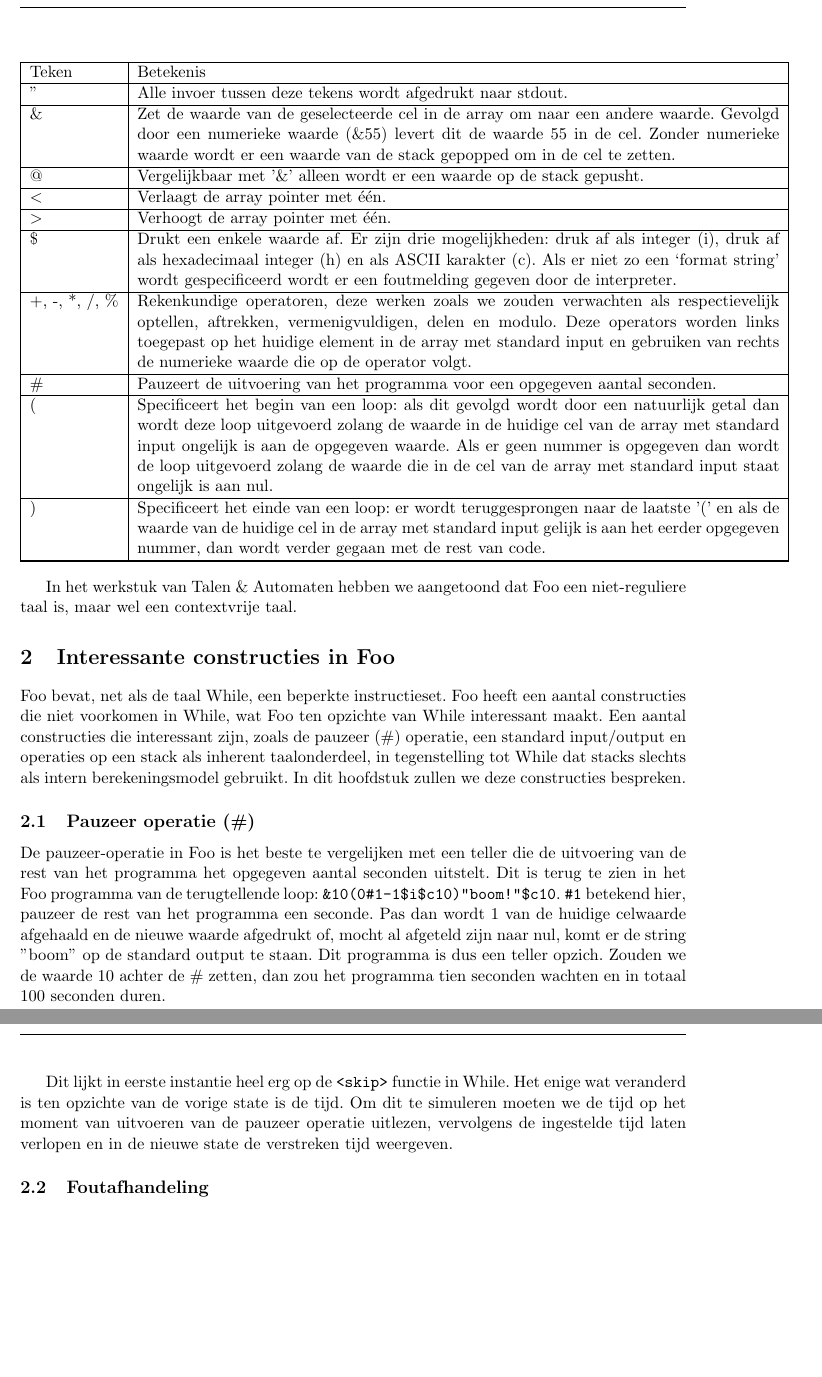
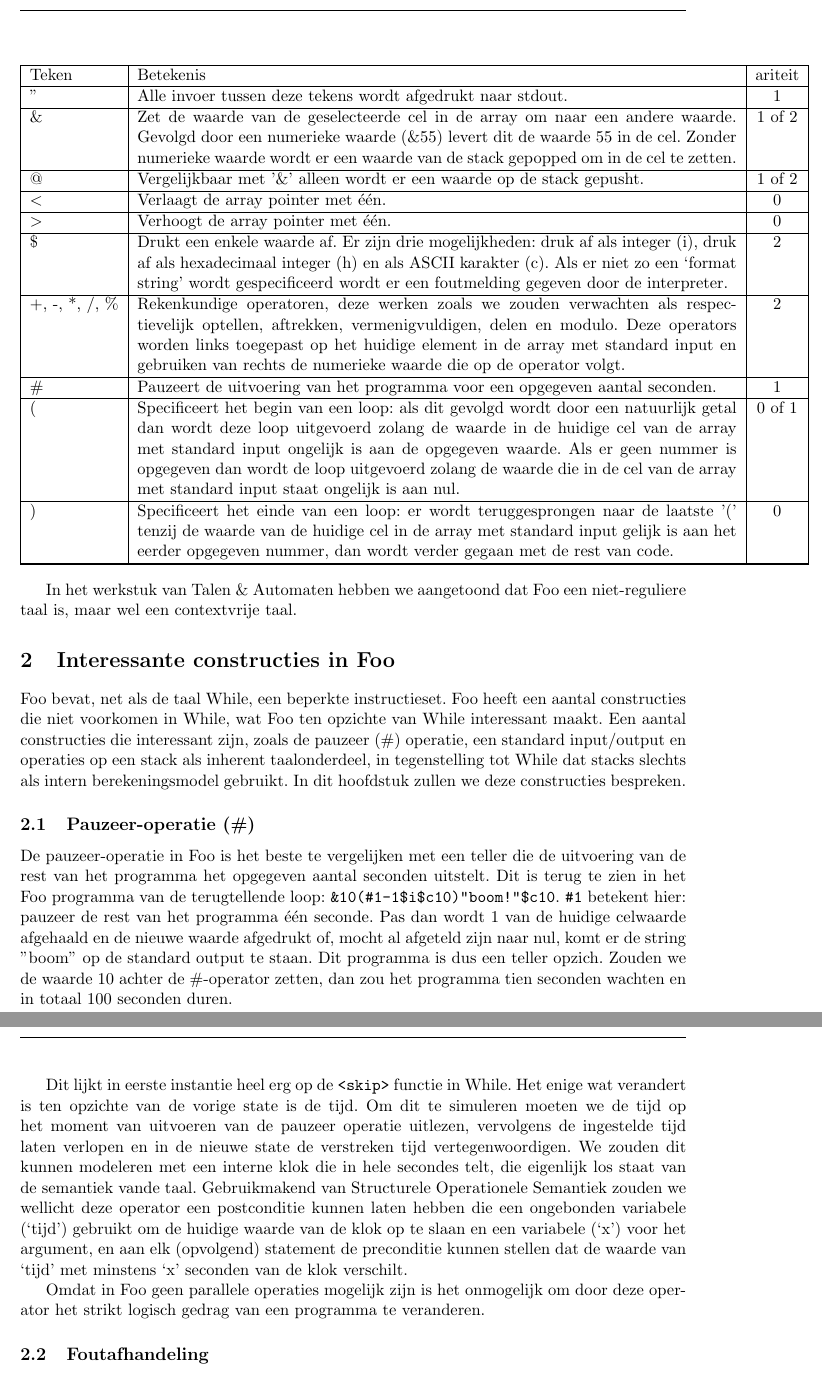
Before and after one commit to ToasterNL/S-C_2012, a LaTeX document (Werkstuk_Foo.tex): two parts of pages 2 and 3 of 3 before the commit and two parts of pages 2 and 3 of 4 after it, joined at a grey line, cut so that both start at the same text, the shorter picture padded with empty space. Compiled offline with pdfLaTeX.

Commit message:
Ariteit van operators toegevoegd, nog wat over #-operator geschreven

```diff
--- a/Werkstuk_Foo.tex
+++ b/Werkstuk_Foo.tex
@@ -60,19 +60,19 @@ Foo maakt dus gebruik van hetzelfde principe als een turingmachine met drie tape
 Programma's in Foo stoppen als de interpreter aan het einde van het de programmacode komt (EOF).
 
 \begin{center}
-    \begin{tabular}{ | l | p{15cm} |}
+    \begin{tabular}{ | l | p{14cm} | c |}
     \hline
-    Teken & Betekenis \\ \hline
-    " & Alle invoer tussen deze tekens wordt afgedrukt naar stdout. \\ \hline
-    \& & Zet de waarde van de geselecteerde cel in de array om naar een andere waarde. Gevolgd door een numerieke waarde (\&55) levert dit de waarde 55 in de cel. Zonder numerieke waarde wordt er een waarde van de stack gepopped om in de cel te zetten. \\ \hline
-    @ & Vergelijkbaar met '\&' alleen wordt er een waarde op de stack gepusht. \\ \hline
-    \(<\) & Verlaagt de array pointer met \'e\'en. \\ \hline
-    \(>\) & Verhoogt de array pointer met \'e\'en. \\ \hline
-    \$ & Drukt een enkele waarde af. Er zijn drie mogelijkheden: druk af als integer (i), druk af als hexadecimaal integer (h) en als ASCII karakter (c). Als er niet zo een `format string' wordt gespecificeerd wordt er een foutmelding gegeven door de interpreter. \\ \hline
-    +, -, *, /, \% & Rekenkundige operatoren, deze werken zoals we zouden verwachten als respectievelijk optellen, aftrekken, vermenigvuldigen, delen en modulo. Deze operators worden links toegepast op het huidige element in de array met standard input en gebruiken van rechts de numerieke waarde die op de operator volgt. \\ \hline
-    \# & Pauzeert de uitvoering van het programma voor een opgegeven aantal seconden. \\ \hline
-    ( & Specificeert het begin van een loop: als dit gevolgd wordt door een natuurlijk getal dan wordt deze loop uitgevoerd zolang de waarde in de huidige cel van de array met standard input  ongelijk is aan de opgegeven waarde. Als er geen nummer is opgegeven dan wordt de loop uitgevoerd zolang de waarde die in de cel van de array met standard input staat ongelijk is aan nul. \\ \hline
-    ) & Specificeert het einde van een loop: er wordt teruggesprongen naar de laatste '(' en als de waarde van de huidige cel in de array met standard input gelijk is aan het eerder opgegeven nummer, dan wordt verder gegaan met de rest van code. \\ \hline
+    Teken & Betekenis & ariteit \\ \hline
+    " & Alle invoer tussen deze tekens wordt afgedrukt naar stdout. & 1 \\ \hline
+    \& & Zet de waarde van de geselecteerde cel in de array om naar een andere waarde. Gevolgd door een numerieke waarde (\&55) levert dit de waarde 55 in de cel. Zonder numerieke waarde wordt er een waarde van de stack gepopped om in de cel te zetten. & 1 of 2\\ \hline
+    @ & Vergelijkbaar met '\&' alleen wordt er een waarde op de stack gepusht. & 1 of 2\\ \hline
+    \(<\) & Verlaagt de array pointer met \'e\'en. & 0 \\ \hline
+    \(>\) & Verhoogt de array pointer met \'e\'en. & 0 \\ \hline
+    \$ & Drukt een enkele waarde af. Er zijn drie mogelijkheden: druk af als integer (i), druk af als hexadecimaal integer (h) en als ASCII karakter (c). Als er niet zo een `format string' wordt gespecificeerd wordt er een foutmelding gegeven door de interpreter. & 2 \\ \hline
+    +, -, *, /, \% & Rekenkundige operatoren, deze werken zoals we zouden verwachten als respectievelijk optellen, aftrekken, vermenigvuldigen, delen en modulo. Deze operators worden links toegepast op het huidige element in de array met standard input en gebruiken van rechts de numerieke waarde die op de operator volgt. & 2\\ \hline
+    \# & Pauzeert de uitvoering van het programma voor een opgegeven aantal seconden. & 1\\ \hline
+    ( & Specificeert het begin van een loop: als dit gevolgd wordt door een natuurlijk getal dan wordt deze loop uitgevoerd zolang de waarde in de huidige cel van de array met standard input  ongelijk is aan de opgegeven waarde. Als er geen nummer is opgegeven dan wordt de loop uitgevoerd zolang de waarde die in de cel van de array met standard input staat ongelijk is aan nul. & 0 of 1 \\ \hline
+    ) & Specificeert het einde van een loop: er wordt teruggesprongen naar de laatste '(' tenzij de waarde van de huidige cel in de array met standard input gelijk is aan het eerder opgegeven nummer, dan wordt verder gegaan met de rest van code. & 0 \\ \hline
 
 
     \hline
@@ -89,18 +89,22 @@ Foo heeft een aantal constructies die niet voorkomen in While, wat Foo ten opzic
 Een aantal constructies die interessant zijn, zoals de pauzeer (\#) operatie, een standard input/output en operaties op een stack als inherent taalonderdeel, in tegenstelling tot While dat stacks slechts als intern berekeningsmodel gebruikt.
 In dit hoofdstuk zullen we deze constructies bespreken.
 
-\subsection{Pauzeer operatie (\#)}
+\subsection{Pauzeer-operatie (\#)}
 De pauzeer-operatie in Foo is het beste te vergelijken met een teller die de uitvoering van de rest van het programma het opgegeven aantal seconden uitstelt.
-Dit is terug te zien in het Foo programma van de terugtellende loop: \verb|&10(0#1-1$i$c10)"boom!"$c10|.
-{\bf \verb|#1|} betekend hier, pauzeer de rest van het programma een seconde.
+Dit is terug te zien in het Foo programma van de terugtellende loop: \verb|&10(#1-1$i$c10)"boom!"$c10|.
+{\bf \verb|#1|} betekent hier: pauzeer de rest van het programma \'e\'en seconde.
 Pas dan wordt 1 van de huidige celwaarde afgehaald en de nieuwe waarde afgedrukt of, mocht al afgeteld zijn naar nul, komt er de string "boom" op de standard output te staan.
 Dit programma is dus een teller opzich.
-Zouden we de waarde 10 achter de \# zetten, dan zou het programma tien seconden wachten en in totaal 100 seconden duren.
+Zouden we de waarde 10 achter de \#-operator zetten, dan zou het programma tien seconden wachten en in totaal 100 seconden duren.
 
 
 Dit lijkt in eerste instantie heel erg op de {\bf\verb|<skip>|} functie in While.
-Het enige wat veranderd is ten opzichte van de vorige state is de tijd.
-Om dit te simuleren moeten we de tijd op het moment van uitvoeren van de pauzeer operatie uitlezen, vervolgens de ingestelde tijd laten verlopen en in de nieuwe state de verstreken tijd weergeven.
+Het enige wat verandert is ten opzichte van de vorige state is de tijd.
+Om dit te simuleren moeten we de tijd op het moment van uitvoeren van de pauzeer operatie uitlezen, vervolgens de ingestelde tijd laten verlopen en in de nieuwe state de verstreken tijd vertegenwoordigen.
+We zouden dit kunnen modeleren met een interne klok die in hele secondes telt, die eigenlijk los staat van de semantiek vande taal.
+Gebruikmakend van Structurele Operationele Semantiek zouden we wellicht deze operator een postconditie kunnen laten hebben die een ongebonden variabele (`tijd') gebruikt om de huidige waarde van de klok op te slaan en een variabele (`x') voor het argument, en aan elk (opvolgend) statement de preconditie kunnen stellen dat de waarde van `tijd' met minstens `x' seconden van de klok verschilt.
+
+Omdat in Foo geen parallele operaties mogelijk zijn is het onmogelijk om door deze operator het strikt logisch gedrag van een programma te veranderen.
 
 \subsection{Foutafhandeling}
 
```
